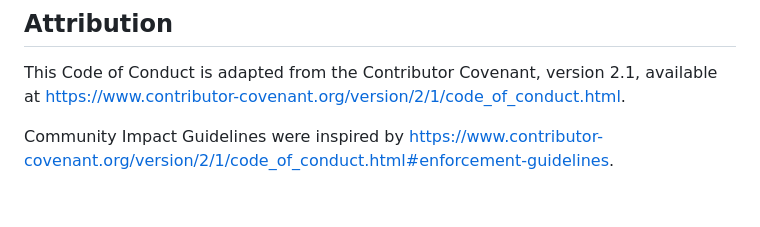
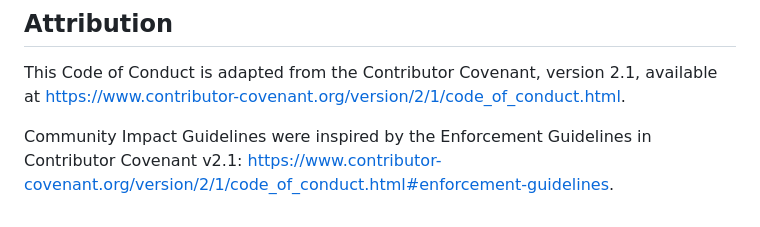
Before and after one commit to Ayanzadeh93/Claude-Skills-Bank, a Markdown page: CODE_OF_CONDUCT.md, the part around the change. Drawn GitHub-style.

Commit message:
Clarify Code of Conduct attribution
Agent-Logs-Url: https://github.com/Ayanzadeh93/Claude-Skills-Bank/sessions/e0cf8976-857c-472a-9cd6-30bea91411db

Co-authored-by: Ayanzadeh93 <25509152+Ayanzadeh93@users.noreply.github.com>

```diff
--- a/CODE_OF_CONDUCT.md
+++ b/CODE_OF_CONDUCT.md
@@ -118,5 +118,6 @@ This Code of Conduct is adapted from the Contributor Covenant,
 version 2.1, available at
 https://www.contributor-covenant.org/version/2/1/code_of_conduct.html.
 
-Community Impact Guidelines were inspired by
+Community Impact Guidelines were inspired by the Enforcement Guidelines in
+Contributor Covenant v2.1:
 https://www.contributor-covenant.org/version/2/1/code_of_conduct.html#enforcement-guidelines.
```
